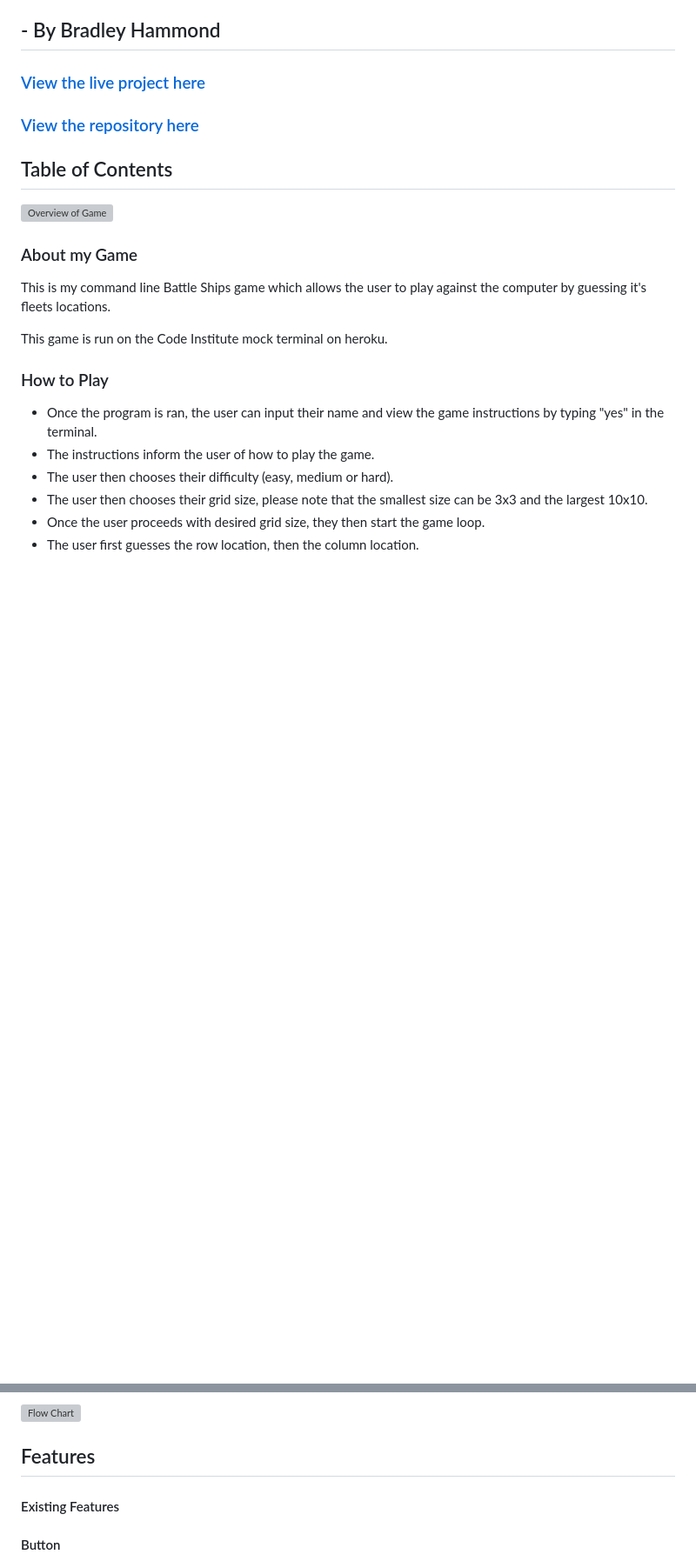
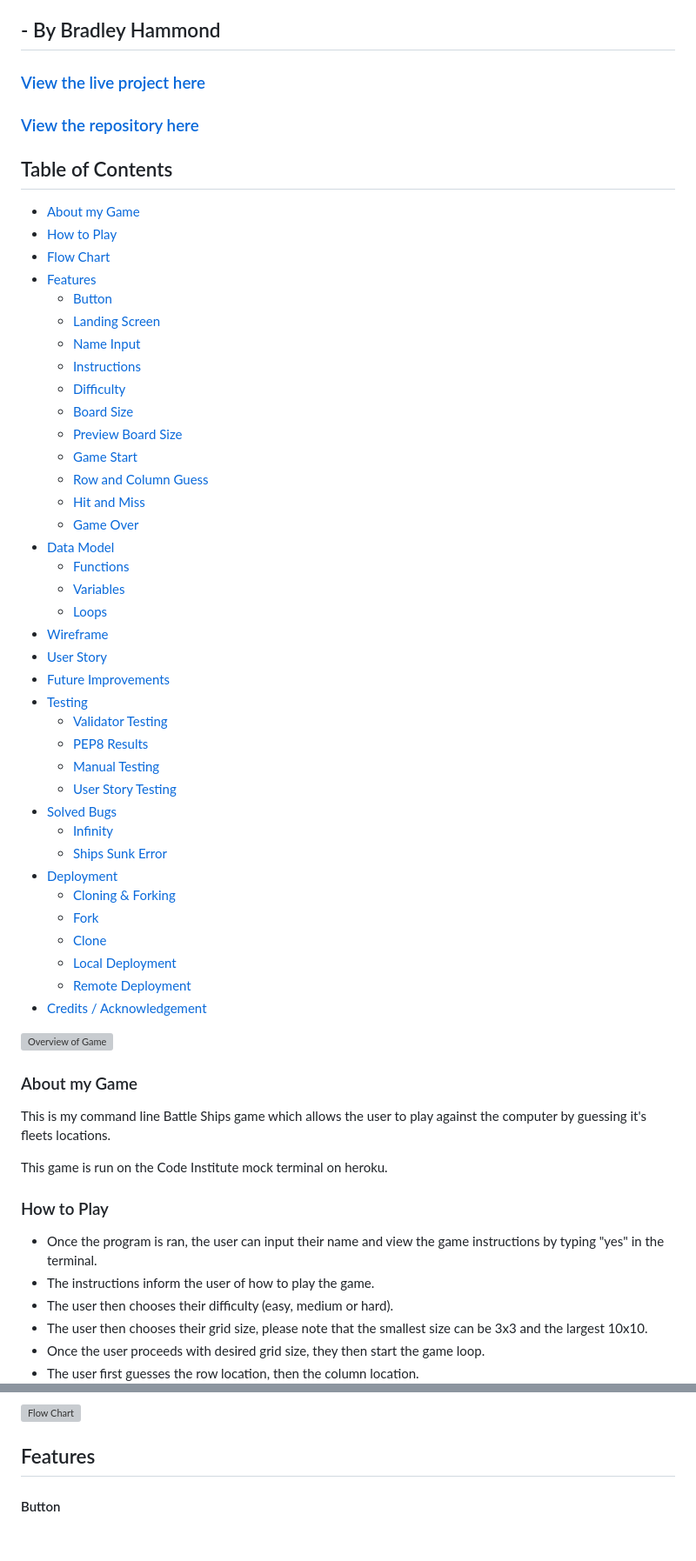
Before and after one commit to Brad-Hammond/BattleShips, a Markdown page: README.md, 2 parts joined by grey strips. Shown: that part at 87% size. Rendered like a GitHub page; blank space fills up the shorter version; grey boxes are pictures that could not be loaded.

Commit message:
README: Added table of contents.

```diff
--- a/README.md
+++ b/README.md
@@ -7,6 +7,44 @@
 ### [View the repository here](https://github.com/Brad-Hammond/BattleShips/settings/pages)
 
 ## Table of Contents
+
+- [About my Game](#about-my-game)
+- [How to Play](#how-to-play)
+- [Flow Chart](#flow-chart)
+- [Features](#features)
+  - [Button](#button)
+  - [Landing Screen](#landing-screen)
+  - [Name Input](#name-input)
+  - [Instructions](#instructions)
+  - [Difficulty](#difficulty)
+  - [Board Size](#board-size)
+  - [Preview Board Size](#preview-board-size)
+  - [Game Start](#game-start)
+  - [Row and Column Guess](#row-and-column-guess)
+  - [Hit and Miss](#hit-and-miss)
+  - [Game Over](#game-over)
+- [Data Model](#data-model)
+  - [Functions](#functions)
+  - [Variables](#variables)
+  - [Loops](#loops)
+- [Wireframe](#wireframe)
+- [User Story](#user-story)
+- [Future Improvements](#future-improvements)
+- [Testing](#testing)
+  - [Validator Testing](#validator-testing)
+  - [PEP8 Results](#pep8-results)
+  - [Manual Testing](#manual-testing)
+  - [User Story Testing](#user-story-testing)
+- [Solved Bugs](#solved-bugs)
+  - [Infinity](#infinity)
+  - [Ships Sunk Error](#ships-sunk-error)
+- [Deployment](#deployment)
+  - [Cloning & Forking](#cloning--forking)
+  - [Fork](#fork)
+  - [Clone](#clone)
+  - [Local Deployment](#local-deployment)
+  - [Remote Deployment](#remote-deployment)
+- [Credits / Acknowledgement](#credits--acknowledgement)
 
 ![Overview of Game](assets/images/LoadingImage.png)
 
@@ -33,8 +71,6 @@ This game is run on the Code Institute mock terminal on heroku.
 ![Flow Chart](assets/images/BattleShips%20Flow%20Chart.jpg)
 
 ## Features
-
-#### Existing Features
 
 #### Button
 
```
